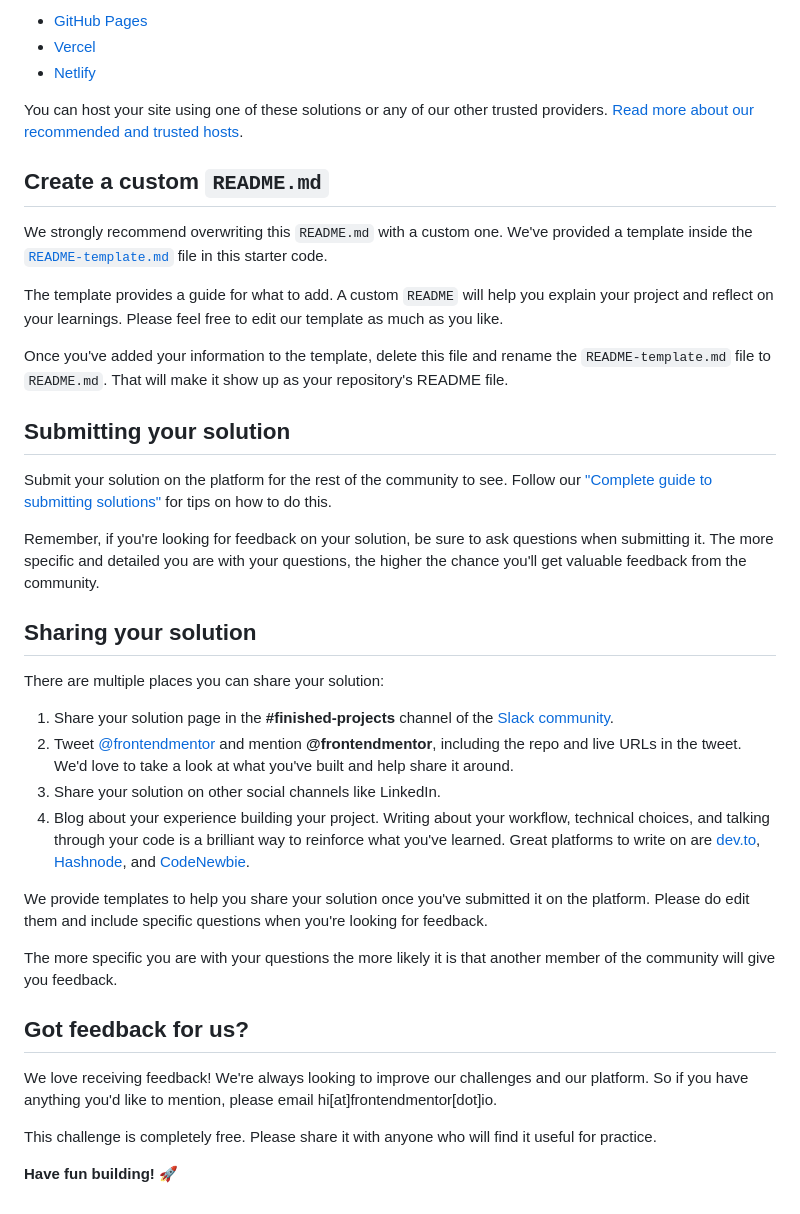
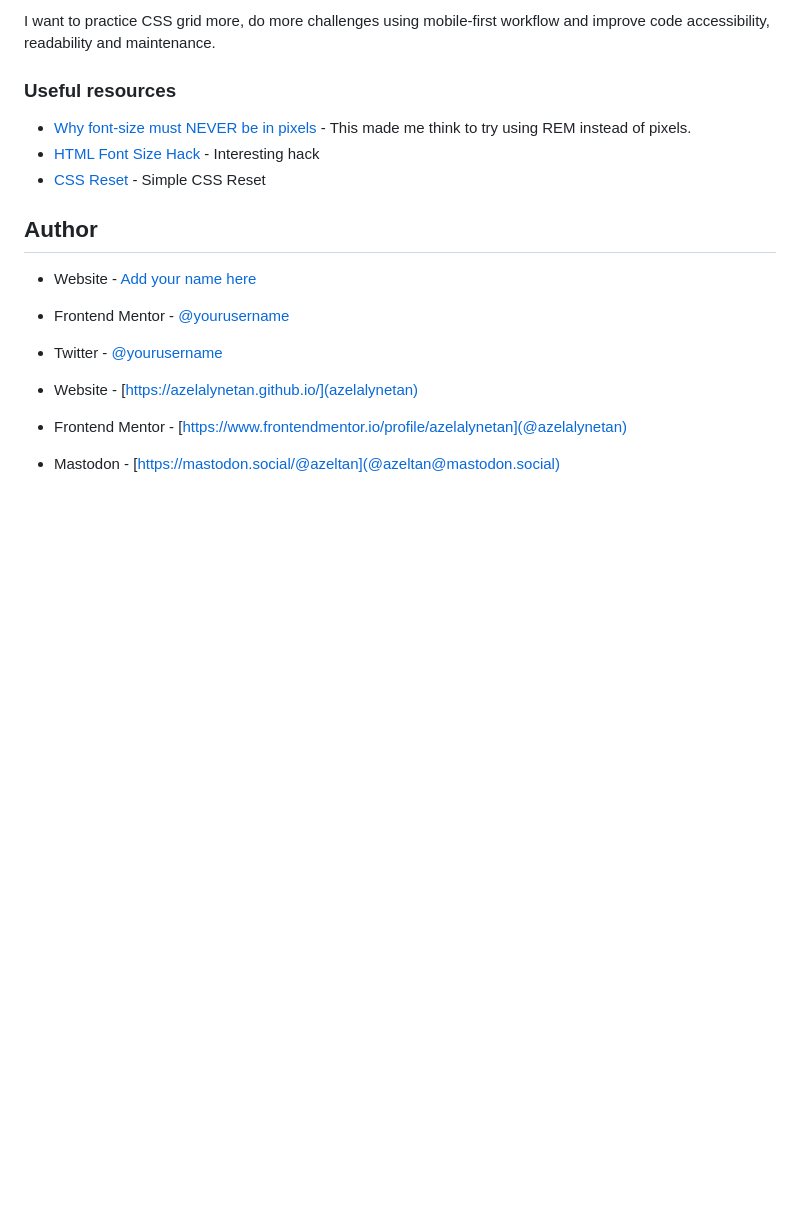
Before and after one commit to azelalynetan/azel.frontend-mentor--four-card-feature-section, a Markdown page: README.md, the part around the change printed below. Drawn GitHub-style; blank space fills up the shorter version.

```diff
--- a/README.md
+++ b/README.md
@@ -51,41 +60,18 @@ As mentioned above, there are many ways to host your project for free. Our recom
 
-- [GitHub Pages](https://pages.github.com/)
-- [Vercel](https://vercel.com/)
-- [Netlify](https://www.netlify.com/)
+I want to practice CSS grid more, do more challenges using mobile-first workflow and improve code accessibility, readability and maintenance.
 
-You can host your site using one of these solutions or any of our other trusted providers. [Read more about our recommended and trusted hosts](https://medium.com/frontend-mentor/frontend-mentor-trusted-hosting-providers-bf000dfebe).
+### Useful resources
 
-## Create a custom `README.md`
+- [Why font-size must NEVER be in pixels](https://fedmentor.dev/posts/font-size-px/) - This made me think to try using REM instead of pixels.
+- [HTML Font Size Hack](https://fedmentor.dev/posts/rem-html-font-size-hack/) - Interesting hack
+- [CSS Reset](https://www.joshwcomeau.com/css/custom-css-reset) - Simple CSS Reset
 
-We strongly recommend overwriting this `README.md` with a custom one. We've provided a template inside the [`README-template.md`](./README-template.md) file in this starter code.
+## Author
 
-The template provides a guide for what to add. A custom `README` will help you explain your project and reflect on your learnings. Please feel free to edit our template as much as you like.
+- Website - [Add your name here](https://www.your-site.com)
+- Frontend Mentor - [@yourusername](https://www.frontendmentor.io/profile/yourusername)
+- Twitter - [@yourusername](https://www.twitter.com/yourusername)
 
-Once you've added your information to the template, delete this file and rename the `README-template.md` file to `README.md`. That will make it show up as your repository's README file.
-
-## Submitting your solution
-
-Submit your solution on the platform for the rest of the community to see. Follow our ["Complete guide to submitting solutions"](https://medium.com/frontend-mentor/a-complete-guide-to-submitting-solutions-on-frontend-mentor-ac6384162248) for tips on how to do this.
-
-Remember, if you're looking for feedback on your solution, be sure to ask questions when submitting it. The more specific and detailed you are with your questions, the higher the chance you'll get valuable feedback from the community.
-
-## Sharing your solution
-
-There are multiple places you can share your solution:
-
-1. Share your solution page in the **#finished-projects** channel of the [Slack community](https://www.frontendmentor.io/slack).
-2. Tweet [@frontendmentor](https://twitter.com/frontendmentor) and mention **@frontendmentor**, including the repo and live URLs in the tweet. We'd love to take a look at what you've built and help share it around.
-3. Share your solution on other social channels like LinkedIn.
-4. Blog about your experience building your project. Writing about your workflow, technical choices, and talking through your code is a brilliant way to reinforce what you've learned. Great platforms to write on are [dev.to](https://dev.to/), [Hashnode](https://hashnode.com/), and [CodeNewbie](https://community.codenewbie.org/).
-
-We provide templates to help you share your solution once you've submitted it on the platform. Please do edit them and include specific questions when you're looking for feedback.
-
-The more specific you are with your questions the more likely it is that another member of the community will give you feedback.
-
-## Got feedback for us?
-
-We love receiving feedback! We're always looking to improve our challenges and our platform. So if you have anything you'd like to mention, please email hi[at]frontendmentor[dot]io.
-
-This challenge is completely free. Please share it with anyone who will find it useful for practice.
-
-**Have fun building!** 🚀
+- Website - [https://azelalynetan.github.io/](azelalynetan)
+- Frontend Mentor - [https://www.frontendmentor.io/profile/azelalynetan](@azelalynetan)
+- Mastodon - [https://mastodon.social/@azeltan](@azeltan@mastodon.social)
```
Also changed, not shown: other parts of README.md (+39 -30 lines), README-template.md (deleted, +0 -110 lines), assets/images/screenshot.png (added).
